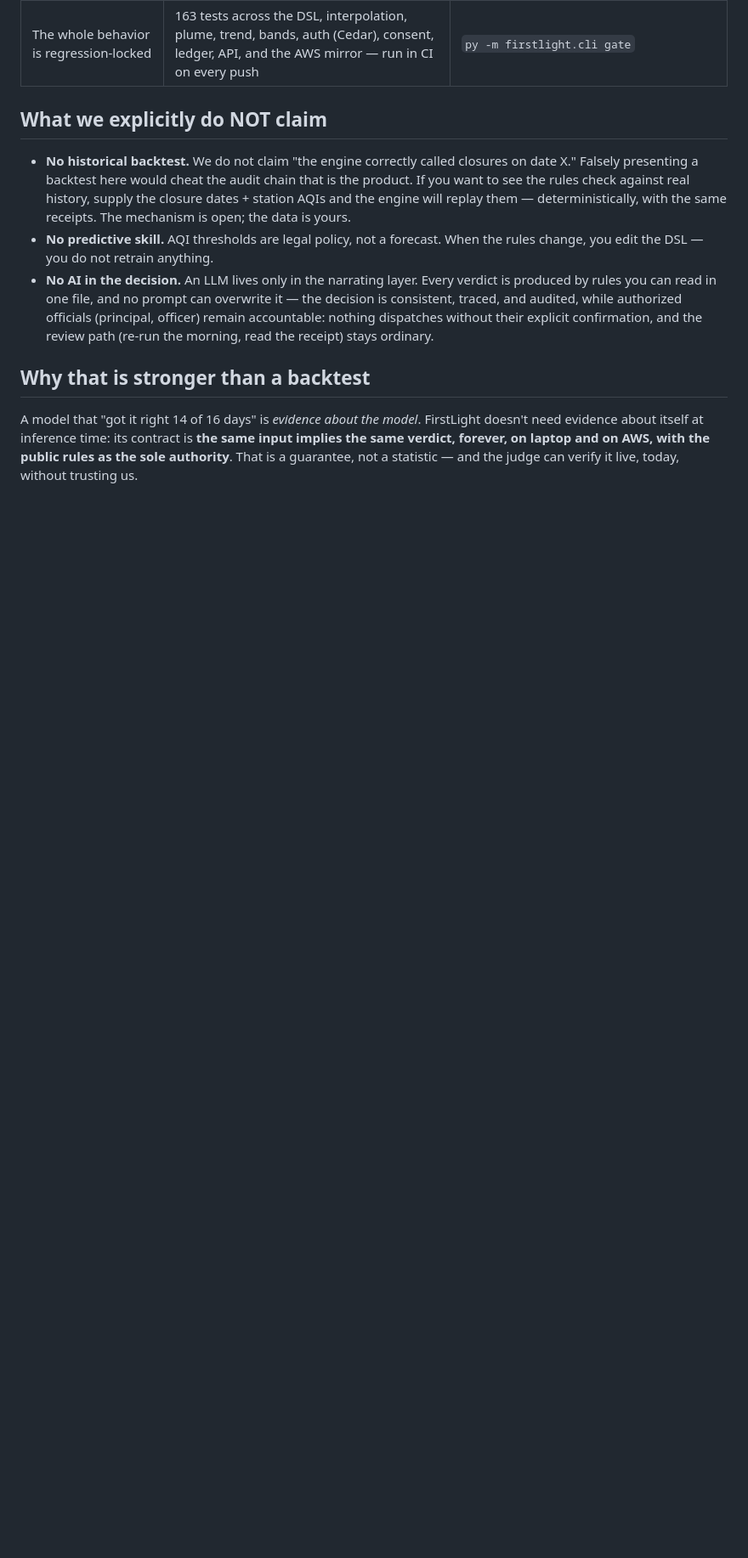
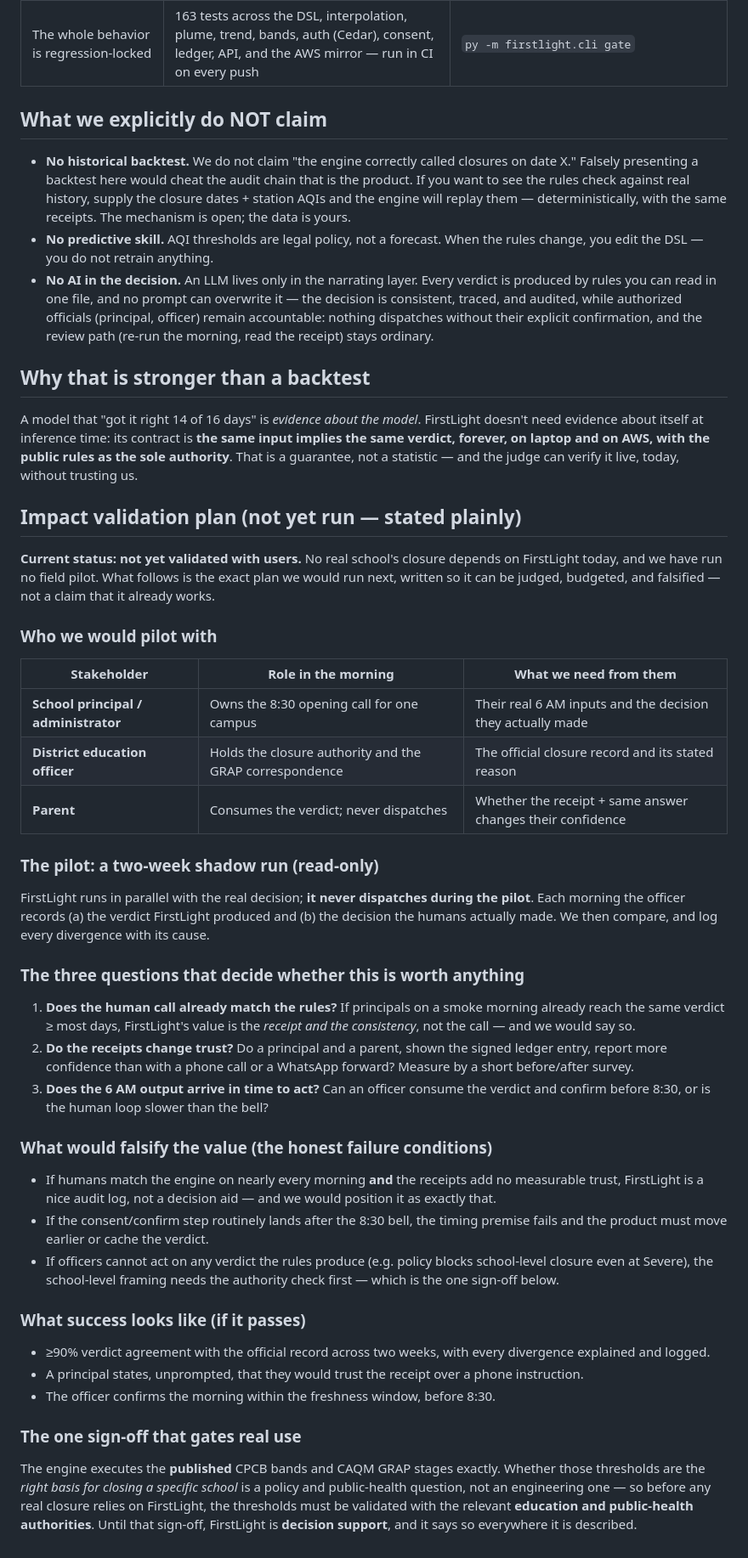
Before and after one commit to ionfwsrijan/FirstLight, a Markdown page: docs/VALIDITY.md, the part around the change. Shown at 85% size. GitHub-like rendering; blank space fills up the shorter version.

```diff
--- a/docs/VALIDITY.md
+++ b/docs/VALIDITY.md
@@ -44,3 +44,64 @@ FirstLight doesn't need evidence about itself at inference time: its contract
 is **the same input implies the same verdict, forever, on laptop and on AWS,
 with the public rules as the sole authority**. That is a guarantee, not a
 statistic — and the judge can verify it live, today, without trusting us.
+
+## Impact validation plan (not yet run — stated plainly)
+
+**Current status: not yet validated with users.** No real school's closure
+depends on FirstLight today, and we have run no field pilot. What follows is
+the exact plan we would run next, written so it can be judged, budgeted, and
+falsified — not a claim that it already works.
+
+### Who we would pilot with
+
+| Stakeholder | Role in the morning | What we need from them |
+|---|---|---|
+| **School principal / administrator** | Owns the 8:30 opening call for one campus | Their real 6 AM inputs and the decision they actually made |
+| **District education officer** | Holds the closure authority and the GRAP correspondence | The official closure record and its stated reason |
+| **Parent** | Consumes the verdict; never dispatches | Whether the receipt + same answer changes their confidence |
+
+### The pilot: a two-week shadow run (read-only)
+
+FirstLight runs in parallel with the real decision; **it never dispatches
+during the pilot**. Each morning the officer records (a) the verdict
+FirstLight produced and (b) the decision the humans actually made. We then
+compare, and log every divergence with its cause.
+
+### The three questions that decide whether this is worth anything
+
+1. **Does the human call already match the rules?** If principals on a smoke
+   morning already reach the same verdict ≥ most days, FirstLight's value is
+   the *receipt and the consistency*, not the call — and we would say so.
+2. **Do the receipts change trust?** Do a principal and a parent, shown the
+   signed ledger entry, report more confidence than with a phone call or a
+   WhatsApp forward? Measure by a short before/after survey.
+3. **Does the 6 AM output arrive in time to act?** Can an officer consume the
+   verdict and confirm before 8:30, or is the human loop slower than the bell?
+
+### What would falsify the value (the honest failure conditions)
+
+- If humans match the engine on nearly every morning **and** the receipts add
+  no measurable trust, FirstLight is a nice audit log, not a decision aid —
+  and we would position it as exactly that.
+- If the consent/confirm step routinely lands after the 8:30 bell, the timing
+  premise fails and the product must move earlier or cache the verdict.
+- If officers cannot act on any verdict the rules produce (e.g. policy blocks
+  school-level closure even at Severe), the school-level framing needs the
+  authority check first — which is the one sign-off below.
+
+### What success looks like (if it passes)
+
+- ≥90% verdict agreement with the official record across two weeks, with every
+  divergence explained and logged.
+- A principal states, unprompted, that they would trust the receipt over a
+  phone instruction.
+- The officer confirms the morning within the freshness window, before 8:30.
+
+### The one sign-off that gates real use
+
+The engine executes the **published** CPCB bands and CAQM GRAP stages exactly.
+Whether those thresholds are the *right basis for closing a specific school*
+is a policy and public-health question, not an engineering one — so before any
+real closure relies on FirstLight, the thresholds must be validated with the
+relevant **education and public-health authorities**. Until that sign-off,
+FirstLight is **decision support**, and it says so everywhere it is described.
```
Also changed, not shown: README.md (+3 -1 lines).
